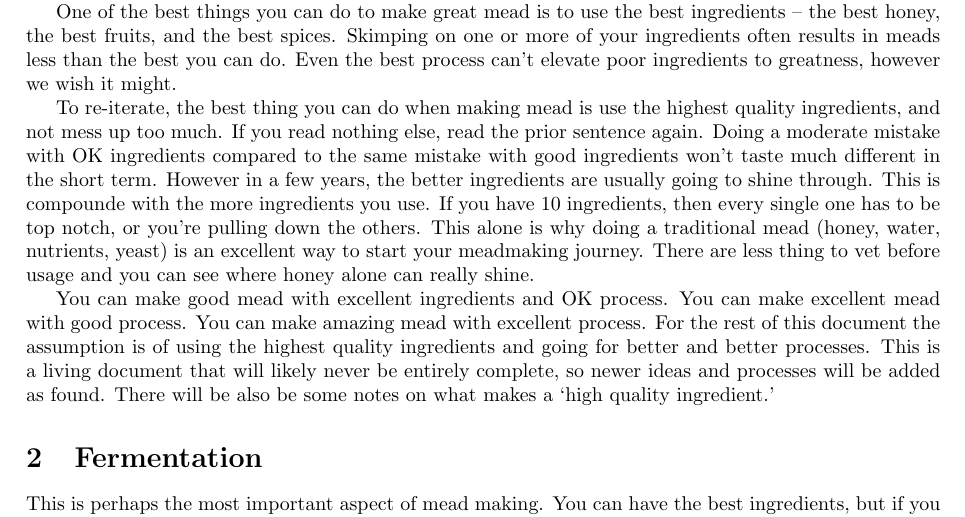
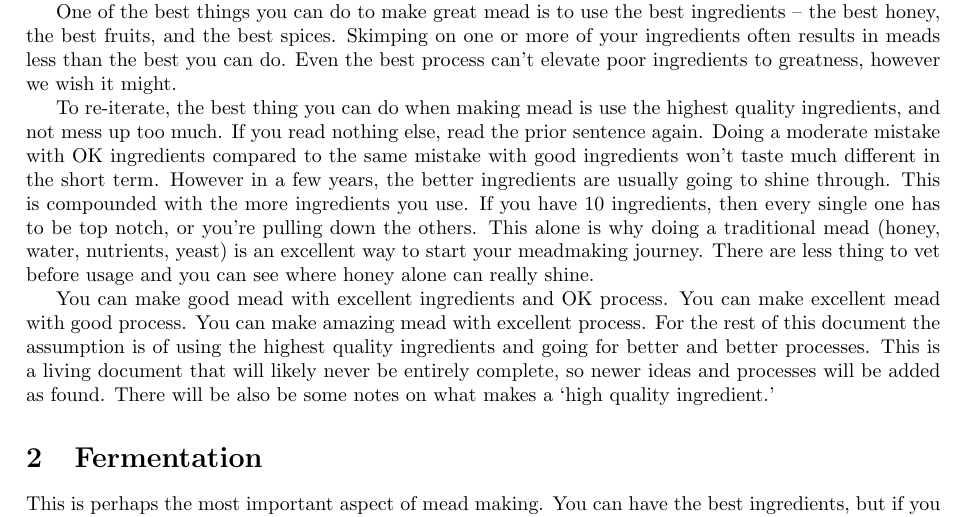
Before and after one commit to kc0dhb/mead-compedium, a LaTeX document (MeadCompedium.tex, which reads sections/intro.tex): part of page 6 of 16, cut so that both start at the same text. Compiled offline with pdfLaTeX.

Commit message:
spelling.

```diff
--- a/sections/intro.tex
+++ b/sections/intro.tex
@@ -14,7 +14,7 @@
  To re-iterate, the best thing you can do when making mead is use the highest quality ingredients, and not mess
  up too much. If you read nothing else, read the prior sentence again. Doing a moderate mistake with OK ingredients
  compared to the same mistake with good ingredients won't taste much different in the short term. However in a few
- years, the better ingredients are usually going to shine through. This is compounde with the more ingredients you
+ years, the better ingredients are usually going to shine through. This is compounded with the more ingredients you
  use. If you have 10 ingredients, then every single one has to be top notch, or you're pulling down the others.
  This alone is why doing a traditional mead (honey, water, nutrients, yeast) is an excellent way to start your
  meadmaking journey. There are less thing to vet before usage and you can see where honey alone can really shine.
```
Also changed, not shown: MeadCompedium.pdf, sections/intro.tex (2 more changed lines).
